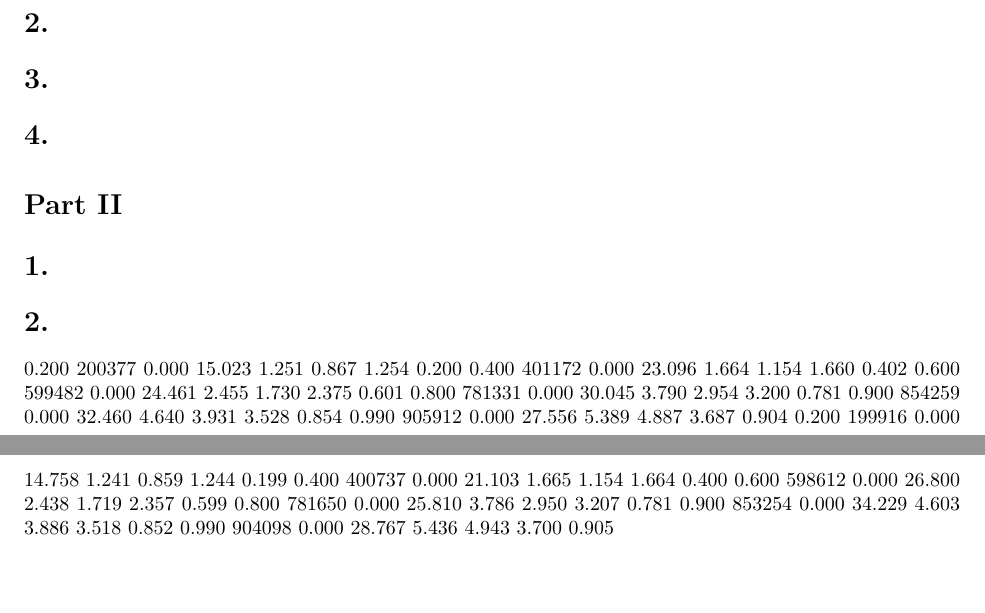
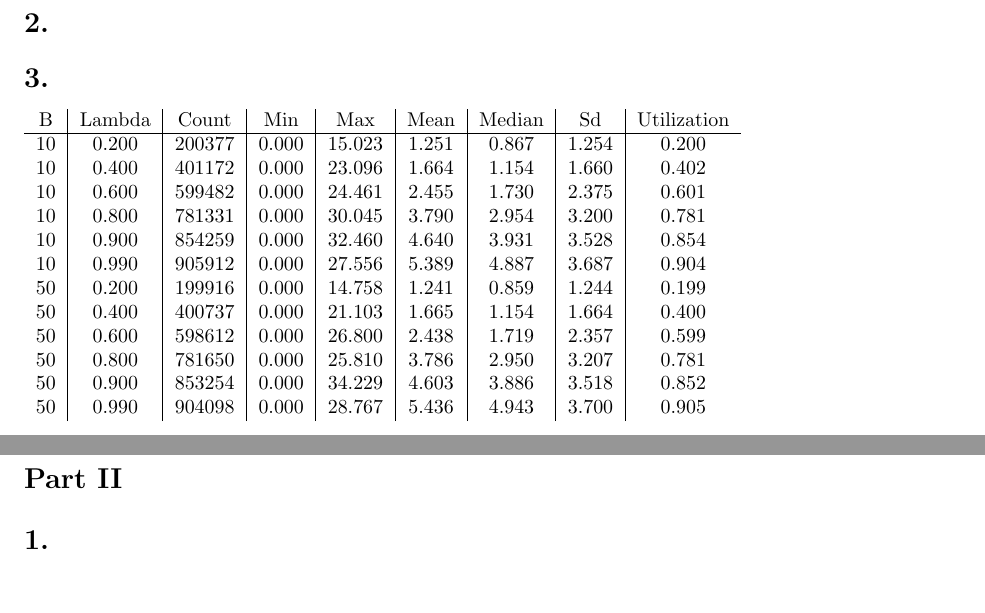
Before and after one commit to le-xing/ecs152a_p2, a LaTeX document (Report.tex): two parts of pages 1 and 2 of 2, joined at a grey line, cut so that both start at the same text. Compiled offline with pdfLaTeX.

Commit message:
Formatted table for 3

```diff
--- a/Report.tex
+++ b/Report.tex
@@ -77,6 +77,22 @@ Simple queue system model:mu = 1 \\
 \section{}
 
 \section{}
+\begin{tabular}{c | c | c | c | c | c | c | c | c}
+	B & Lambda & Count & Min & Max & Mean & Median & Sd & Utilization \\
+	\hline
+	10 & 0.200 & 200377 & 0.000 & 15.023 & 1.251 & 0.867 & 1.254 & 0.200 \\
+	10 & 0.400 & 401172 & 0.000 & 23.096 & 1.664 & 1.154 & 1.660 & 0.402 \\
+	10 & 0.600 & 599482 & 0.000 & 24.461 & 2.455 & 1.730 & 2.375 & 0.601 \\
+	10 & 0.800 & 781331 & 0.000 & 30.045 & 3.790 & 2.954 & 3.200 & 0.781 \\
+	10 & 0.900 & 854259 & 0.000 & 32.460 & 4.640 & 3.931 & 3.528 & 0.854 \\
+	10 & 0.990 & 905912 & 0.000 & 27.556 & 5.389 & 4.887 & 3.687 & 0.904 \\
+	50 & 0.200 & 199916 & 0.000 & 14.758 & 1.241 & 0.859 & 1.244 & 0.199 \\
+	50 & 0.400 & 400737 & 0.000 & 21.103 & 1.665 & 1.154 & 1.664 & 0.400 \\
+	50 & 0.600 & 598612 & 0.000 & 26.800 & 2.438 & 1.719 & 2.357 & 0.599 \\
+	50 & 0.800 & 781650 & 0.000 & 25.810 & 3.786 & 2.950 & 3.207 & 0.781 \\
+	50 & 0.900 & 853254 & 0.000 & 34.229 & 4.603 & 3.886 & 3.518 & 0.852 \\
+	50 & 0.990 & 904098 & 0.000 & 28.767 & 5.436 & 4.943 & 3.700 & 0.905 \\
+\end{tabular} \\
 
 \section{}
 
@@ -86,18 +102,4 @@ Simple queue system model:mu = 1 \\
 
 \section{}
 
-0.200     200377    0.000     15.023    1.251     0.867     1.254     0.200
-0.400     401172    0.000     23.096    1.664     1.154     1.660     0.402
-0.600     599482    0.000     24.461    2.455     1.730     2.375     0.601
-0.800     781331    0.000     30.045    3.790     2.954     3.200     0.781
-0.900     854259    0.000     32.460    4.640     3.931     3.528     0.854
-0.990     905912    0.000     27.556    5.389     4.887     3.687     0.904
-0.200     199916    0.000     14.758    1.241     0.859     1.244     0.199
-0.400     400737    0.000     21.103    1.665     1.154     1.664     0.400
-0.600     598612    0.000     26.800    2.438     1.719     2.357     0.599
-0.800     781650    0.000     25.810    3.786     2.950     3.207     0.781
-0.900     853254    0.000     34.229    4.603     3.886     3.518     0.852
-0.990     904098    0.000     28.767    5.436     4.943     3.700     0.905
-
-
 \end{document}
```
